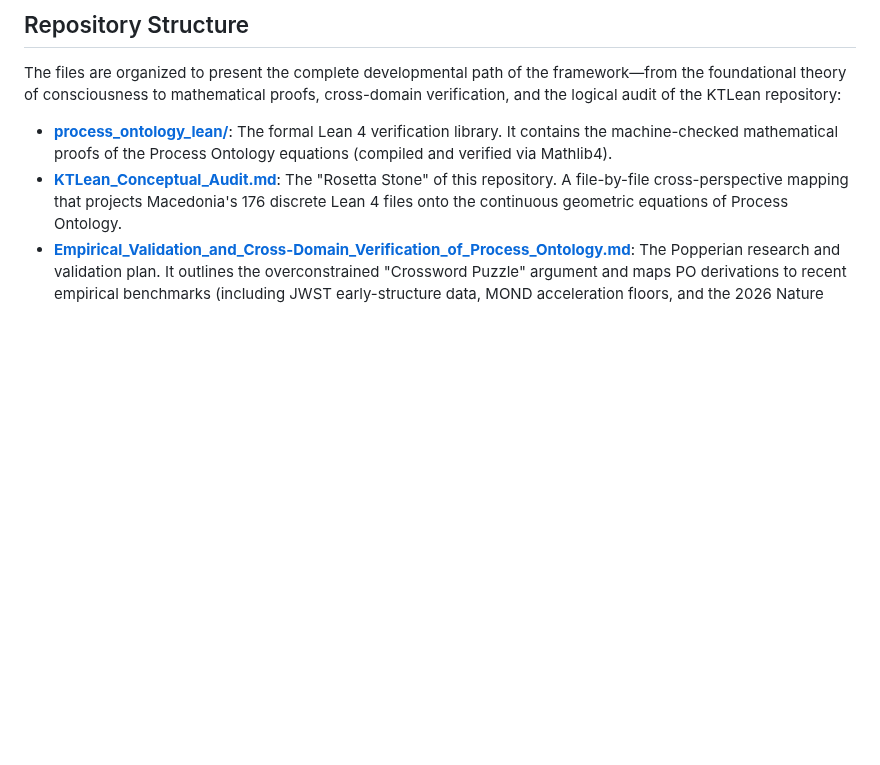
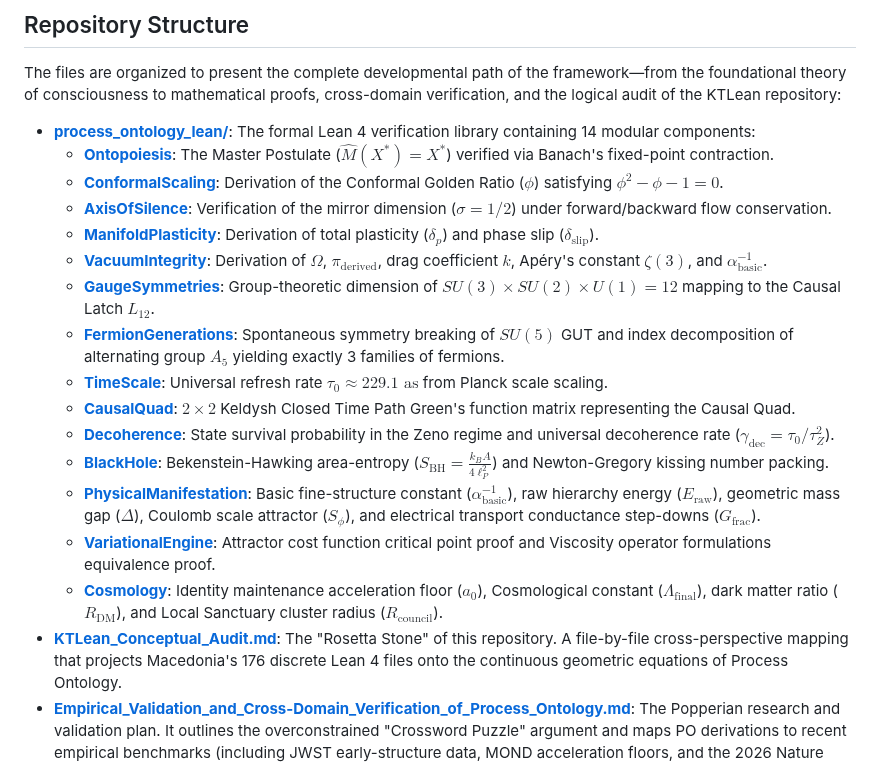
Before and after one commit to CaptainMisfit-WBM/process-ontology, a Markdown page: README.md, the part around the change. Drawn GitHub-style; blank space fills up the shorter version.

Commit message:
Update README.md with detailed layout of the 14 modular Lean files

```diff
--- a/README.md
+++ b/README.md
@@ -10,7 +10,21 @@ This repository hosts the core conceptual writings, mathematical proofs, and emp
 
 The files are organized to present the complete developmental path of the framework—from the foundational theory of consciousness to mathematical proofs, cross-domain verification, and the logical audit of the KTLean repository:
 
-* **[process_ontology_lean/](process_ontology_lean/)**: The formal Lean 4 verification library. It contains the machine-checked mathematical proofs of the Process Ontology equations (compiled and verified via Mathlib4).
+* **[process_ontology_lean/](process_ontology_lean/)**: The formal Lean 4 verification library containing 14 modular components:
+  * **[Ontopoiesis](process_ontology_lean/ProcessOntologyLean/Ontopoiesis.lean)**: The Master Postulate ($\hat{M}(X^*) = X^*$) verified via Banach's fixed-point contraction.
+  * **[ConformalScaling](process_ontology_lean/ProcessOntologyLean/ConformalScaling.lean)**: Derivation of the Conformal Golden Ratio ($\phi$) satisfying $\phi^2 - \phi - 1 = 0$.
+  * **[AxisOfSilence](process_ontology_lean/ProcessOntologyLean/AxisOfSilence.lean)**: Verification of the mirror dimension ($\sigma = 1/2$) under forward/backward flow conservation.
+  * **[ManifoldPlasticity](process_ontology_lean/ProcessOntologyLean/ManifoldPlasticity.lean)**: Derivation of total plasticity ($\delta_p$) and phase slip ($\delta_{\text{slip}}$).
+  * **[VacuumIntegrity](process_ontology_lean/ProcessOntologyLean/VacuumIntegrity.lean)**: Derivation of $\Omega$, $\pi_{\text{derived}}$, drag coefficient $k$, Apéry's constant $\zeta(3)$, and $\alpha^{-1}_{\text{basic}}$.
+  * **[GaugeSymmetries](process_ontology_lean/ProcessOntologyLean/GaugeSymmetries.lean)**: Group-theoretic dimension of $SU(3) \times SU(2) \times U(1) = 12$ mapping to the Causal Latch $L_{12}$.
+  * **[FermionGenerations](process_ontology_lean/ProcessOntologyLean/FermionGenerations.lean)**: Spontaneous symmetry breaking of $SU(5)$ GUT and index decomposition of alternating group $A_5$ yielding exactly 3 families of fermions.
+  * **[TimeScale](process_ontology_lean/ProcessOntologyLean/TimeScale.lean)**: Universal refresh rate $\tau_0 \approx 229.1 \text{ as}$ from Planck scale scaling.
+  * **[CausalQuad](process_ontology_lean/ProcessOntologyLean/CausalQuad.lean)**: $2 \times 2$ Keldysh Closed Time Path Green's function matrix representing the Causal Quad.
+  * **[Decoherence](process_ontology_lean/ProcessOntologyLean/Decoherence.lean)**: State survival probability in the Zeno regime and universal decoherence rate ($\gamma_{\text{dec}} = \tau_0 / \tau_Z^2$).
+  * **[BlackHole](process_ontology_lean/ProcessOntologyLean/BlackHole.lean)**: Bekenstein-Hawking area-entropy ($S_{\text{BH}} = \frac{k_B A}{4 \ell_P^2}$) and Newton-Gregory kissing number packing.
+  * **[PhysicalManifestation](process_ontology_lean/ProcessOntologyLean/PhysicalManifestation.lean)**: Basic fine-structure constant ($\alpha^{-1}_{\text{basic}}$), raw hierarchy energy ($E_{\text{raw}}$), geometric mass gap ($\Delta$), Coulomb scale attractor ($S_{\phi}$), and electrical transport conductance step-downs ($G_{\text{frac}}$).
+  * **[VariationalEngine](process_ontology_lean/ProcessOntologyLean/VariationalEngine.lean)**: Attractor cost function critical point proof and Viscosity operator formulations equivalence proof.
+  * **[Cosmology](process_ontology_lean/ProcessOntologyLean/Cosmology.lean)**: Identity maintenance acceleration floor ($a_0$), Cosmological constant ($\Lambda_{\text{final}}$), dark matter ratio ($R_{\text{DM}}$), and Local Sanctuary cluster radius ($R_{\text{council}}$).
 * **[KTLean_Conceptual_Audit.md](KTLean_Conceptual_Audit.md)**: The "Rosetta Stone" of this repository. A file-by-file cross-perspective mapping that projects Macedonia's 176 discrete Lean 4 files onto the continuous geometric equations of Process Ontology.
 * **[Empirical_Validation_and_Cross-Domain_Verification_of_Process_Ontology.md](Empirical_Validation_and_Cross-Domain_Verification_of_Process_Ontology.md)**: The Popperian research and validation plan. It outlines the overconstrained "Crossword Puzzle" argument and maps PO derivations to recent empirical benchmarks (including JWST early-structure data, MOND acceleration floors, and the 2026 Nature paper by Guo et al. on Photonic Time Crystals).
 * **[Process_Ontology.md](Process_Ontology.md)**: The core geometrical derivations. It demonstrates how physical and cosmological constants emerge deductively from the Master Postulate of Relational Ontopoiesis:
```
